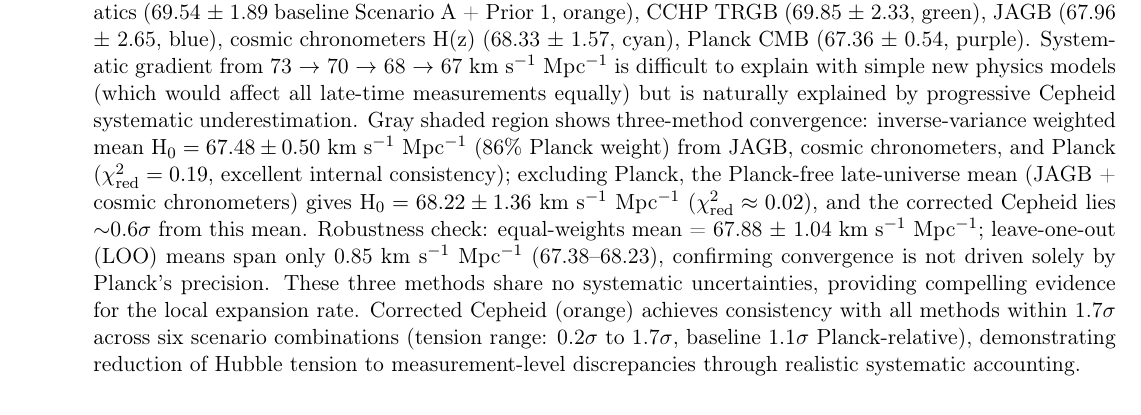
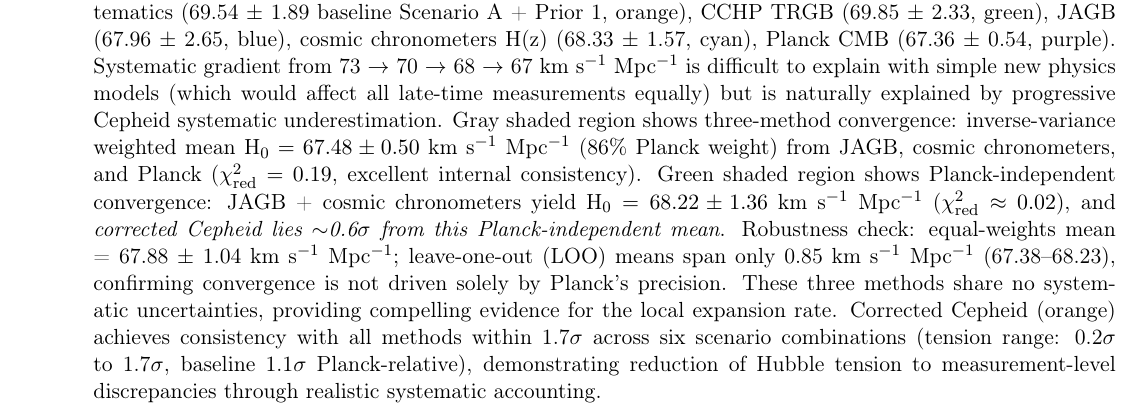
Before and after one commit to ylecoyote/distance-ladder-systematics, a LaTeX paper (manuscript/manuscript.tex): part of page 31 of 38, cut so that both start at the same text. Compiled offline with pdfLaTeX.

Commit message:
Promote Planck-independent convergence in Figure 4 caption
- Explicitly describe green shaded region showing JAGB+CC Planck-independent mean
- Make 0.6σ Cepheid tension statement more prominent with italics
- Split into separate sentence: 'corrected Cepheid lies ~0.6σ from this Planck-independent mean'
- Improves scannability of key Planck-independent result

```diff
--- a/manuscript/manuscript.tex
+++ b/manuscript/manuscript.tex
@@ -716,7 +716,7 @@ and cosmic chronometer literature compilation. Upon acceptance, all materials wi
 % Figure 4: H_0 Compilation
 \begin{figure}
 \includegraphics[width=\columnwidth]{figures/figure4_h0_compilation.png}
-\caption{\textbf{H$_0$ measurement compilation revealing systematic gradient and multi-method convergence.} Forest plot showing H$_0$ values from five independent measurements with 1$\sigma$ error bars. Top to bottom: SH0ES Cepheid (73.04 $\pm$ 1.04 km~s$^{-1}$~Mpc$^{-1}$ from \citealt{Riess2022}, red), corrected Cepheid after realistic systematics (69.54 $\pm$ 1.89 baseline Scenario A + Prior 1, orange), CCHP TRGB (69.85 $\pm$ 2.33, green), JAGB (67.96 $\pm$ 2.65, blue), cosmic chronometers H(z) (68.33 $\pm$ 1.57, cyan), Planck CMB (67.36 $\pm$ 0.54, purple). Systematic gradient from 73 $\rightarrow$ 70 $\rightarrow$ 68 $\rightarrow$ 67 km~s$^{-1}$~Mpc$^{-1}$ is difficult to explain with simple new physics models (which would affect all late-time measurements equally) but is naturally explained by progressive Cepheid systematic underestimation. Gray shaded region shows three-method convergence: inverse-variance weighted mean H$_0 = 67.48 \pm 0.50$ km~s$^{-1}$~Mpc$^{-1}$ (86\% Planck weight) from JAGB, cosmic chronometers, and Planck ($\chi^2_{\rm red} = 0.19$, excellent internal consistency); excluding Planck, the Planck-free late-universe mean (JAGB + cosmic chronometers) gives H$_0 = 68.22 \pm 1.36$ km~s$^{-1}$~Mpc$^{-1}$ ($\chi^2_{\rm red} \approx 0.02$), and the corrected Cepheid lies $\sim$0.6$\sigma$ from this mean. Robustness check: equal-weights mean = 67.88 $\pm$ 1.04 km~s$^{-1}$~Mpc$^{-1}$; leave-one-out (LOO) means span only 0.85 km~s$^{-1}$~Mpc$^{-1}$ (67.38--68.23), confirming convergence is not driven solely by Planck's precision. These three methods share no systematic uncertainties, providing compelling evidence for the local expansion rate. Corrected Cepheid (orange) achieves consistency with all methods within 1.7$\sigma$ across six scenario combinations (tension range: 0.2$\sigma$ to 1.7$\sigma$, baseline 1.1$\sigma$ Planck-relative), demonstrating reduction of Hubble tension to measurement-level discrepancies through realistic systematic accounting.}
+\caption{\textbf{H$_0$ measurement compilation revealing systematic gradient and multi-method convergence.} Forest plot showing H$_0$ values from five independent measurements with 1$\sigma$ error bars. Top to bottom: SH0ES Cepheid (73.04 $\pm$ 1.04 km~s$^{-1}$~Mpc$^{-1}$ from \citealt{Riess2022}, red), corrected Cepheid after realistic systematics (69.54 $\pm$ 1.89 baseline Scenario A + Prior 1, orange), CCHP TRGB (69.85 $\pm$ 2.33, green), JAGB (67.96 $\pm$ 2.65, blue), cosmic chronometers H(z) (68.33 $\pm$ 1.57, cyan), Planck CMB (67.36 $\pm$ 0.54, purple). Systematic gradient from 73 $\rightarrow$ 70 $\rightarrow$ 68 $\rightarrow$ 67 km~s$^{-1}$~Mpc$^{-1}$ is difficult to explain with simple new physics models (which would affect all late-time measurements equally) but is naturally explained by progressive Cepheid systematic underestimation. Gray shaded region shows three-method convergence: inverse-variance weighted mean H$_0 = 67.48 \pm 0.50$ km~s$^{-1}$~Mpc$^{-1}$ (86\% Planck weight) from JAGB, cosmic chronometers, and Planck ($\chi^2_{\rm red} = 0.19$, excellent internal consistency). Green shaded region shows Planck-independent convergence: JAGB + cosmic chronometers yield H$_0 = 68.22 \pm 1.36$ km~s$^{-1}$~Mpc$^{-1}$ ($\chi^2_{\rm red} \approx 0.02$), and \textit{corrected Cepheid lies $\sim$0.6$\sigma$ from this Planck-independent mean}. Robustness check: equal-weights mean = 67.88 $\pm$ 1.04 km~s$^{-1}$~Mpc$^{-1}$; leave-one-out (LOO) means span only 0.85 km~s$^{-1}$~Mpc$^{-1}$ (67.38--68.23), confirming convergence is not driven solely by Planck's precision. These three methods share no systematic uncertainties, providing compelling evidence for the local expansion rate. Corrected Cepheid (orange) achieves consistency with all methods within 1.7$\sigma$ across six scenario combinations (tension range: 0.2$\sigma$ to 1.7$\sigma$, baseline 1.1$\sigma$ Planck-relative), demonstrating reduction of Hubble tension to measurement-level discrepancies through realistic systematic accounting.}
 \label{fig:h0_compilation}
 \end{figure}
 
```
